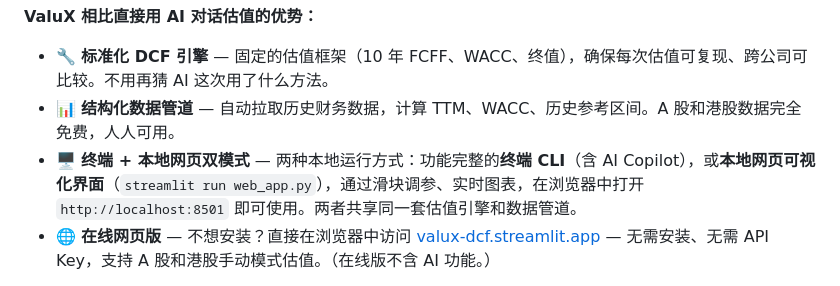
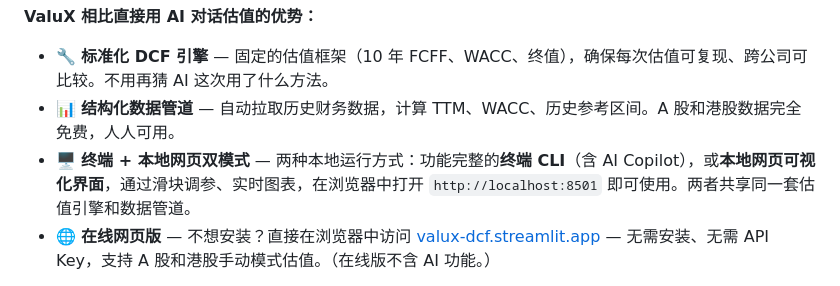
Before and after one commit to alanhewenyu/ValuX, a Markdown page: README_zh.md, the part around the change. Rendered like a GitHub page.

Commit message:
Remove inline streamlit command from feature description
The command is already documented in the Run section with proper
cd instructions.

Co-Authored-By: Claude Opus 4.6 <noreply@anthropic.com>

```diff
--- a/README_zh.md
+++ b/README_zh.md
@@ -22,7 +22,7 @@ ValuX 是一个基于**标准化 DCF 引擎**的 AI 股票估值工具 — 10
 
 - 🔧 **标准化 DCF 引擎** — 固定的估值框架（10 年 FCFF、WACC、终值），确保每次估值可复现、跨公司可比较。不用再猜 AI 这次用了什么方法。
 - 📊 **结构化数据管道** — 自动拉取历史财务数据，计算 TTM、WACC、历史参考区间。A 股和港股数据完全免费，人人可用。
-- 🖥️ **终端 + 本地网页双模式** — 两种本地运行方式：功能完整的**终端 CLI**（含 AI Copilot），或**本地网页可视化界面**（`streamlit run web_app.py`），通过滑块调参、实时图表，在浏览器中打开 `http://localhost:8501` 即可使用。两者共享同一套估值引擎和数据管道。
+- 🖥️ **终端 + 本地网页双模式** — 两种本地运行方式：功能完整的**终端 CLI**（含 AI Copilot），或**本地网页可视化界面**，通过滑块调参、实时图表，在浏览器中打开 `http://localhost:8501` 即可使用。两者共享同一套估值引擎和数据管道。
 - 🌐 **在线网页版** — 不想安装？直接在浏览器中访问 [valux-dcf.streamlit.app](https://valux-dcf.streamlit.app) — 无需安装、无需 API Key，支持 A 股和港股手动模式估值。（在线版不含 AI 功能。）
 
 你可以把它想象成一位坐在身边的股权研究分析师：AI 帮你搜索业绩指引、分析师一致预期和行业数据，然后给出估值参数建议 — 而底层模型始终是严谨、透明、由你掌控的。
```
Also changed, not shown: README.md (+1 -1 lines).
